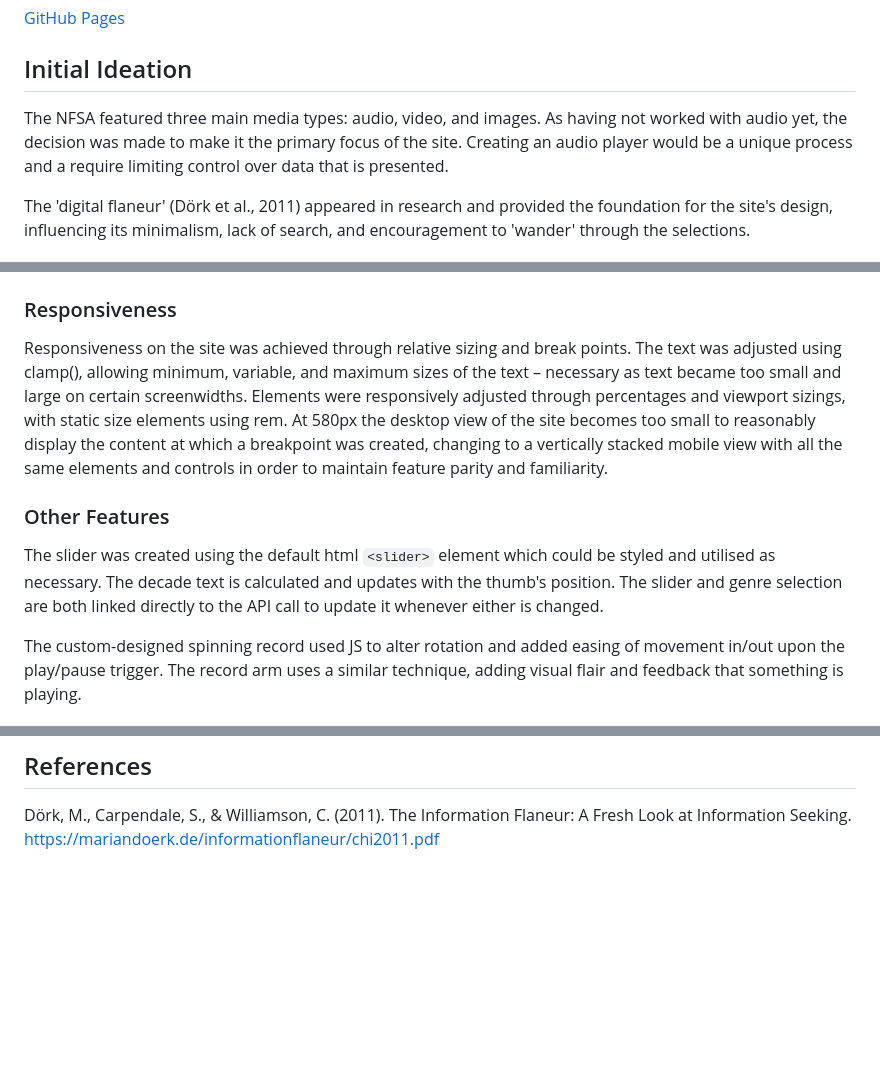
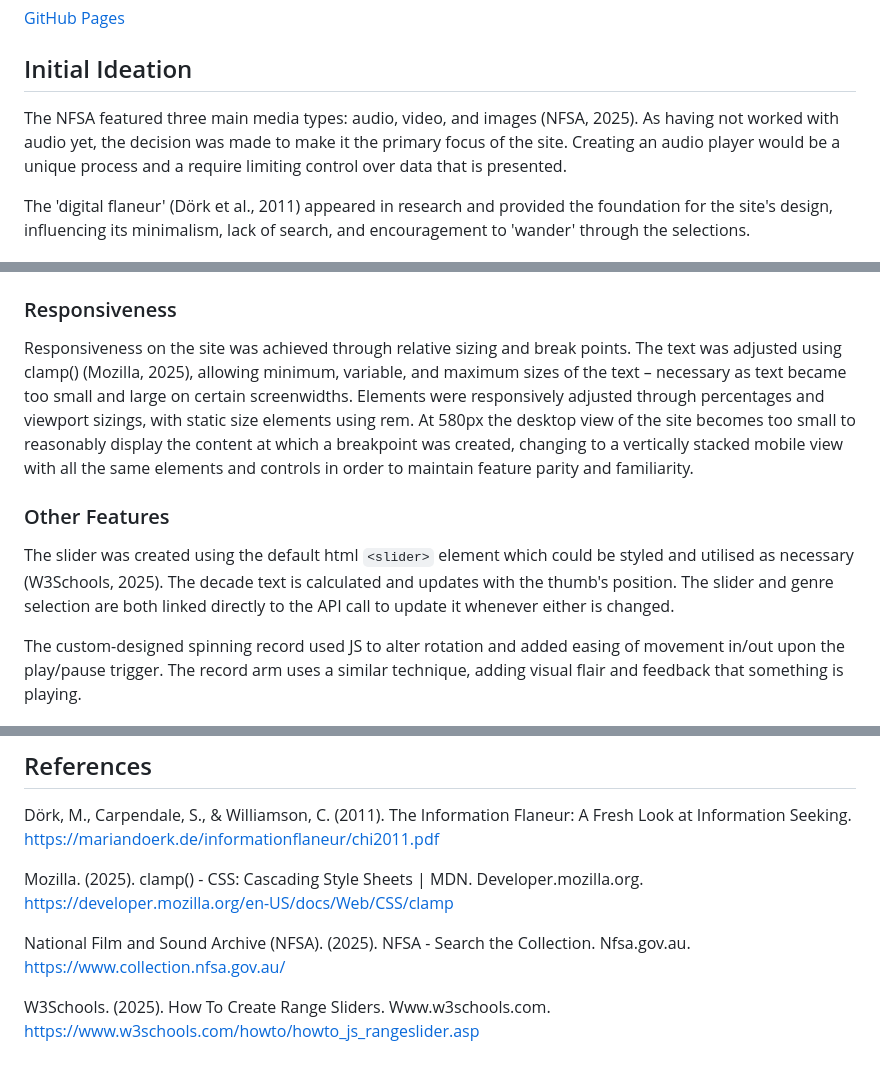
Before and after one commit to tane-simons/audio-player, a Markdown page: readme.md, 3 parts joined by grey strips. Rendered like a GitHub page; blank space fills up the shorter version.

Commit message:
update references

```diff
--- a/readme.md
+++ b/readme.md
@@ -3,7 +3,7 @@
 [GitHub Pages](https://tane-simons.github.io/audio-player/)
 
 ## Initial Ideation
-The NFSA featured three main media types: audio, video, and images. As having not worked with audio yet, the decision was made to make it the primary focus of the site. Creating an audio player would be a unique process and a require limiting control over data that is presented.
+The NFSA featured three main media types: audio, video, and images (NFSA, 2025). As having not worked with audio yet, the decision was made to make it the primary focus of the site. Creating an audio player would be a unique process and a require limiting control over data that is presented.
 
 The 'digital flaneur' (Dörk et al., 2011) appeared in research and provided the foundation for the site's design, influencing its minimalism, lack of search, and encouragement to 'wander' through the selections.
 
@@ -23,10 +23,10 @@ In order to provide a link to the source in a user-friendly manner, the data.id
 `https://www.collection.nfsa.gov.au/title/${id}`
 
 ### Responsiveness
-Responsiveness on the site was achieved through relative sizing and break points. The text was adjusted using clamp(), allowing minimum, variable, and maximum sizes of the text – necessary as text became too small and large on certain screenwidths. Elements were responsively adjusted through percentages and viewport sizings, with static size elements using rem. At 580px the desktop view of the site becomes too small to reasonably display the content at which a breakpoint was created, changing to a vertically stacked mobile view with all the same elements and controls in order to maintain feature parity and familiarity.
+Responsiveness on the site was achieved through relative sizing and break points. The text was adjusted using clamp() (Mozilla, 2025), allowing minimum, variable, and maximum sizes of the text – necessary as text became too small and large on certain screenwidths. Elements were responsively adjusted through percentages and viewport sizings, with static size elements using rem. At 580px the desktop view of the site becomes too small to reasonably display the content at which a breakpoint was created, changing to a vertically stacked mobile view with all the same elements and controls in order to maintain feature parity and familiarity.
 
 ### Other Features
-The slider was created using the default html `<slider>` element which could be styled and utilised as necessary. The decade text is calculated and updates with the thumb's position. The slider and genre selection are both linked directly to the API call to update it whenever either is changed.
+The slider was created using the default html `<slider>` element which could be styled and utilised as necessary (W3Schools, 2025). The decade text is calculated and updates with the thumb's position. The slider and genre selection are both linked directly to the API call to update it whenever either is changed.
 
 The custom-designed spinning record used JS to alter rotation and added easing of movement in/out upon the play/pause trigger. The record arm uses a similar technique, adding visual flair and feedback that something is playing.
 
@@ -37,3 +37,9 @@ Ideally future iterations would see a more thorough catalogue or selection in or
 
 ## References
 Dörk, M., Carpendale, S., & Williamson, C. (2011). The Information Flaneur: A Fresh Look at Information Seeking. https://mariandoerk.de/informationflaneur/chi2011.pdf
+
+Mozilla. (2025). clamp() - CSS: Cascading Style Sheets | MDN. Developer.mozilla.org. https://developer.mozilla.org/en-US/docs/Web/CSS/clamp
+
+National Film and Sound Archive (NFSA). (2025). NFSA - Search the Collection. Nfsa.gov.au. https://www.collection.nfsa.gov.au/
+
+W3Schools. (2025). How To Create Range Sliders. Www.w3schools.com. https://www.w3schools.com/howto/howto_js_rangeslider.asp
```
